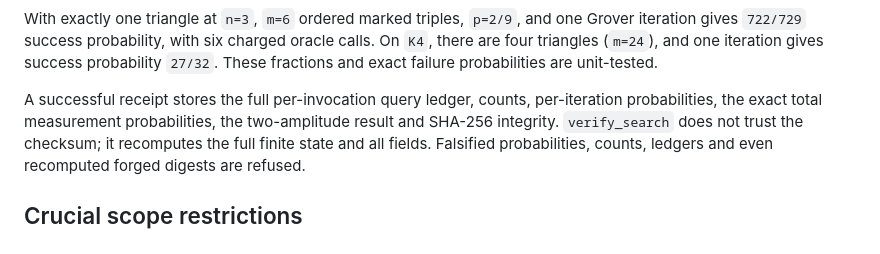
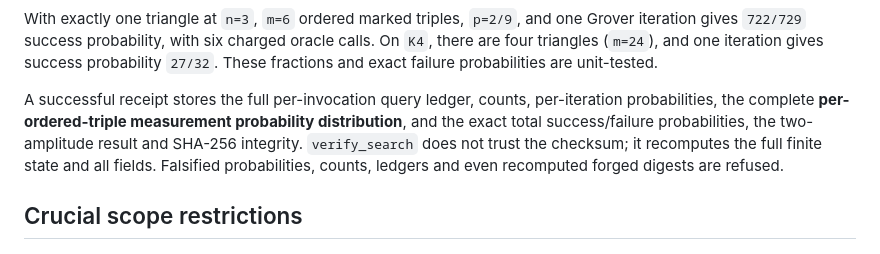
Before and after one commit to tonynewton79-web/PHYSQED-Q, a Markdown page: docs/triangle_search.md, the part around the change. Drawn GitHub-style.

Commit message:
docs: specify exact full computational-basis measurement distribution

```diff
--- a/docs/triangle_search.md
+++ b/docs/triangle_search.md
@@ -52,7 +52,8 @@ with six charged oracle calls. On `K4`, there are four triangles
 These fractions and exact failure probabilities are unit-tested.
 
 A successful receipt stores the full per-invocation query ledger, counts,
-per-iteration probabilities, the exact total measurement probabilities,
+per-iteration probabilities, the complete **per-ordered-triple measurement
+probability distribution**, and the exact total success/failure probabilities,
 the two-amplitude result and SHA-256 integrity. `verify_search` does not
 trust the checksum; it recomputes the full finite state and all fields.
 Falsified probabilities, counts, ledgers and even recomputed forged digests
```
